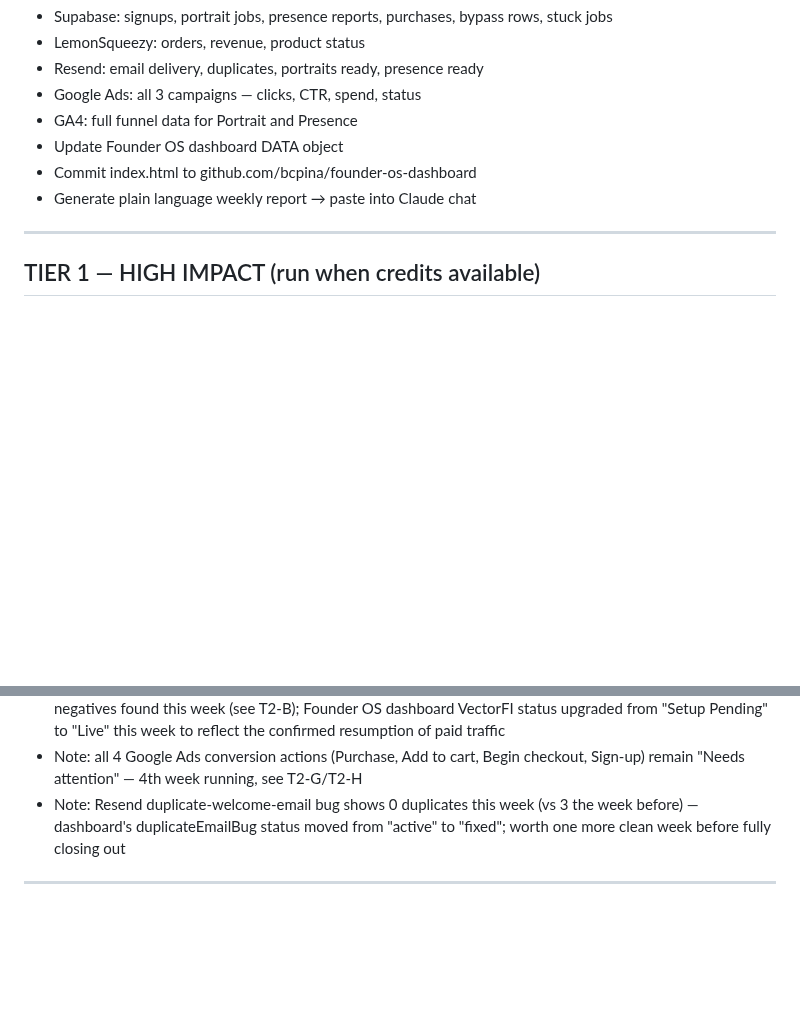
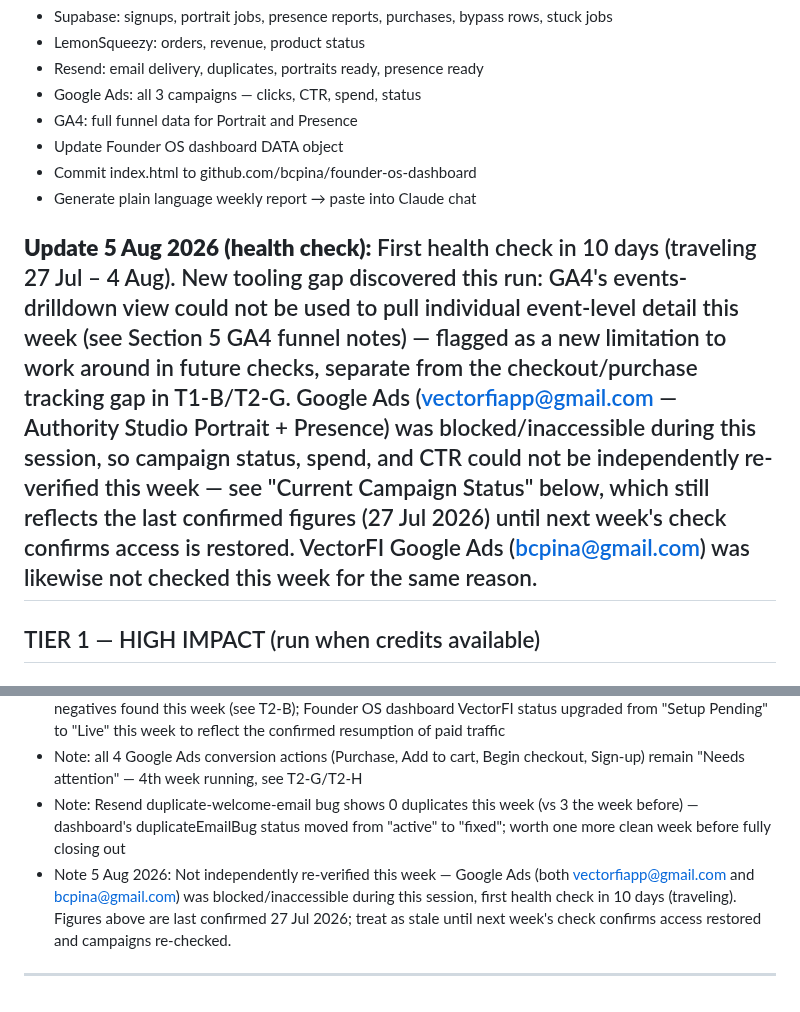
Before and after one commit to bcpina/founder-os-dashboard, a Markdown page: cowork-workflow.md, 2 parts joined by grey strips. GitHub-like rendering; blank space fills up the shorter version.

Commit message:
Workflow playbook updated — 5 Aug 2026
Updated last modified date and added notes on health check findings, including issues with Google Ads access and GA4 limitations.

```diff
--- a/cowork-workflow.md
+++ b/cowork-workflow.md
@@ -52,6 +52,8 @@ Covers:
 - Update Founder OS dashboard DATA object
 - Commit index.html to github.com/bcpina/founder-os-dashboard
 - Generate plain language weekly report → paste into Claude chat
+
+**Update 5 Aug 2026 (health check):** First health check in 10 days (traveling 27 Jul – 4 Aug). New tooling gap discovered this run: GA4's events-drilldown view could not be used to pull individual event-level detail this week (see Section 5 GA4 funnel notes) — flagged as a new limitation to work around in future checks, separate from the checkout/purchase tracking gap in T1-B/T2-G. Google Ads (vectorfiapp@gmail.com — Authority Studio Portrait + Presence) was blocked/inaccessible during this session, so campaign status, spend, and CTR could not be independently re-verified this week — see "Current Campaign Status" below, which still reflects the last confirmed figures (27 Jul 2026) until next week's check confirms access is restored. VectorFI Google Ads (bcpina@gmail.com) was likewise not checked this week for the same reason.
 ---
 ## TIER 1 — HIGH IMPACT (run when credits available)
 ### T1-A: Send Re-engagement Email Campaign
@@ -317,4 +319,5 @@ Ad spend is ~96% of the monthly run-rate and is the one lever directly under Bru
 - VectorFI: Active, 4.02% CTR, €76.03 this week, 52 clicks — campaign fully live and healthy, no blocking negatives found this week (see T2-B); Founder OS dashboard VectorFI status upgraded from "Setup Pending" to "Live" this week to reflect the confirmed resumption of paid traffic
 - Note: all 4 Google Ads conversion actions (Purchase, Add to cart, Begin checkout, Sign-up) remain "Needs attention" — 4th week running, see T2-G/T2-H
 - Note: Resend duplicate-welcome-email bug shows 0 duplicates this week (vs 3 the week before) — dashboard's duplicateEmailBug status moved from "active" to "fixed"; worth one more clean week before fully closing out
+- Note 5 Aug 2026: Not independently re-verified this week — Google Ads (both vectorfiapp@gmail.com and bcpina@gmail.com) was blocked/inaccessible during this session, first health check in 10 days (traveling). Figures above are last confirmed 27 Jul 2026; treat as stale until next week's check confirms access restored and campaigns re-checked.
 ---
```
Also changed, not shown: other parts of cowork-workflow.md (+1 -1 lines).
